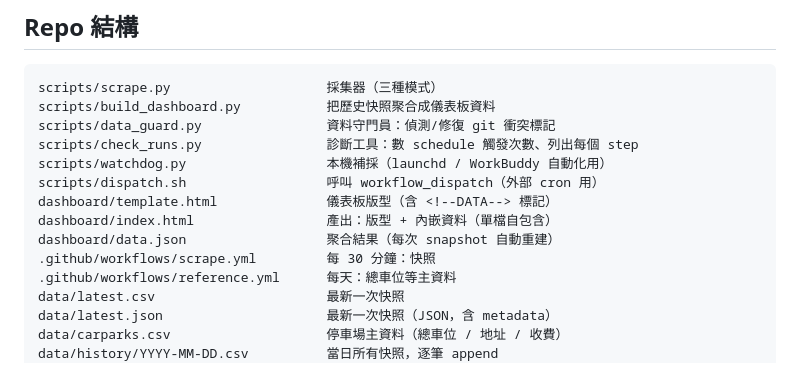
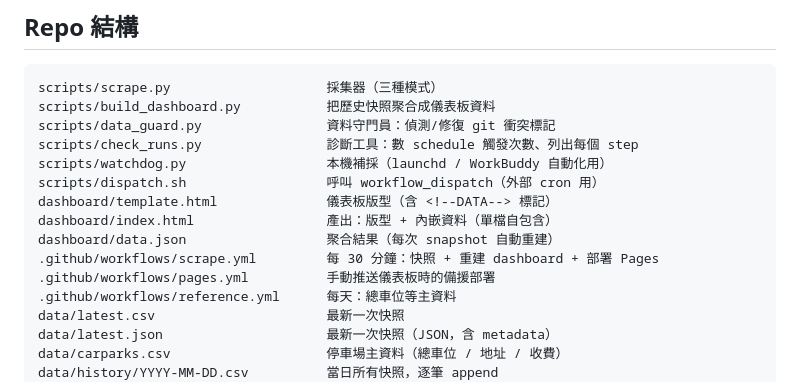
Before and after one commit to poepoe33/nexus-data, a Markdown page: README.md, the part around one of its changes. GitHub-like rendering.

```diff
--- a/README.md
+++ b/README.md
@@ -100,7 +100,8 @@ scripts/dispatch.sh                  呼叫 workflow_dispatch（外部 cron 用
 dashboard/template.html              儀表板版型（含 <!--DATA--> 標記）
 dashboard/index.html                 產出：版型 + 內嵌資料（單檔自包含）
 dashboard/data.json                  聚合結果（每次 snapshot 自動重建）
-.github/workflows/scrape.yml         每 30 分鐘：快照
+.github/workflows/scrape.yml         每 30 分鐘：快照 + 重建 dashboard + 部署 Pages
+.github/workflows/pages.yml          手動推送儀表板時的備援部署
 .github/workflows/reference.yml      每天：總車位等主資料
 data/latest.csv                      最新一次快照
 data/latest.json                     最新一次快照（JSON，含 metadata）
```
Also changed, not shown: other parts of README.md (+52 -0 lines).
